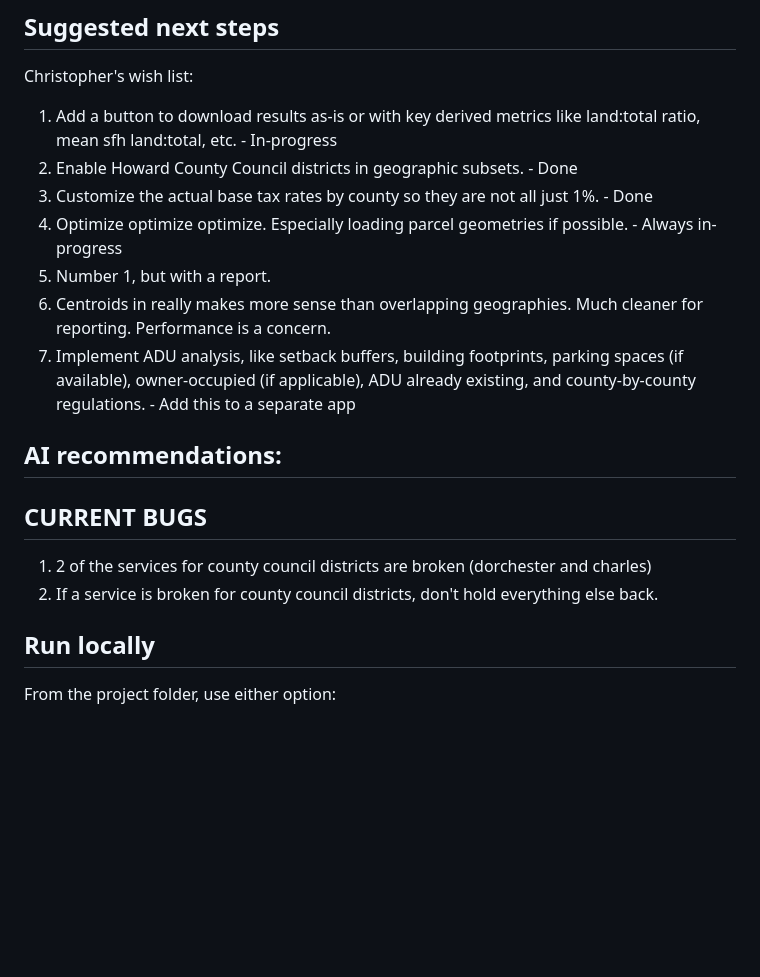
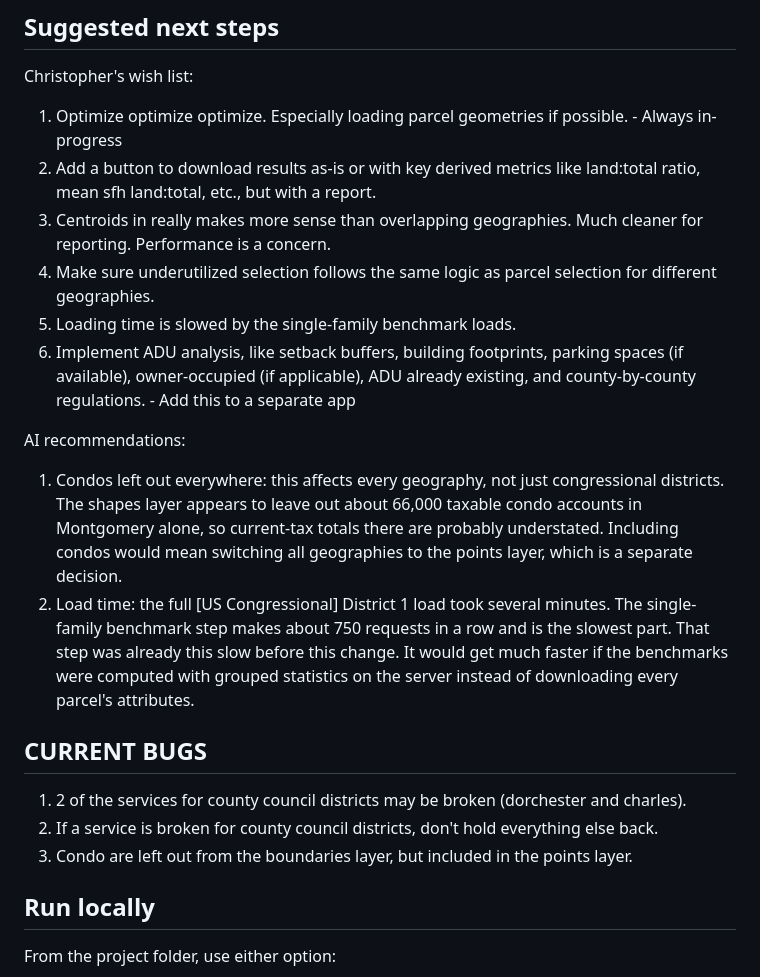
Before and after one commit to chigham/tax-predictor, a Markdown page: README.md, the part around the change. Rendered like a GitHub page; blank space fills up the shorter version.

Commit message:
Updated bugs and next steps.

```diff
--- a/README.md
+++ b/README.md
@@ -52,21 +52,22 @@ Note on SDAT: The SDAT Real Property Search terms prohibit automated or robotic
 ## Suggested next steps
 
 Christopher's wish list:
-1. Add a button to download results as-is or with key derived metrics like land:total ratio, mean sfh land:total, etc. - In-progress
-2. Enable Howard County Council districts in geographic subsets. - Done
-3. Customize the actual base tax rates by county so they are not all just 1%. - Done
-4. Optimize optimize optimize. Especially loading parcel geometries if possible. - Always in-progress
-5. Number 1, but with a report.
-6. Centroids in really makes more sense than overlapping geographies. Much cleaner for reporting. Performance is a concern.
-7. Implement ADU analysis, like setback buffers, building footprints, parking spaces (if available), owner-occupied (if applicable), ADU already existing, and county-by-county regulations. - Add this to a separate app
+1. Optimize optimize optimize. Especially loading parcel geometries if possible. - Always in-progress
+2. Add a button to download results as-is or with key derived metrics like land:total ratio, mean sfh land:total, etc., but with a report.
+3. Centroids in really makes more sense than overlapping geographies. Much cleaner for reporting. Performance is a concern.
+4. Make sure underutilized selection follows the same logic as parcel selection for different geographies.
+5. Loading time is slowed by the single-family benchmark loads.
+6. Implement ADU analysis, like setback buffers, building footprints, parking spaces (if available), owner-occupied (if applicable), ADU already existing, and county-by-county regulations. - Add this to a separate app
 
 AI recommendations:
--
+1. Condos left out everywhere: this affects every geography, not just congressional districts. The shapes layer appears to leave out about 66,000 taxable condo accounts in Montgomery alone, so current-tax totals there are probably understated. Including condos would mean switching all geographies to the points layer, which is a separate decision.
+2. Load time: the full [US Congressional] District 1 load took several minutes. The single-family benchmark step makes about 750 requests in a row and is the slowest part. That step was already this slow before this change. It would get much faster if the benchmarks were computed with grouped statistics on the server instead of downloading every parcel's attributes.
 
 ## CURRENT BUGS
 
-1. 2 of the services for county council districts are broken (dorchester and charles)
+1. 2 of the services for county council districts may be broken (dorchester and charles).
 2. If a service is broken for county council districts, don't hold everything else back.
+3. Condo are left out from the boundaries layer, but included in the points layer.
 
 ## Run locally
 
```
